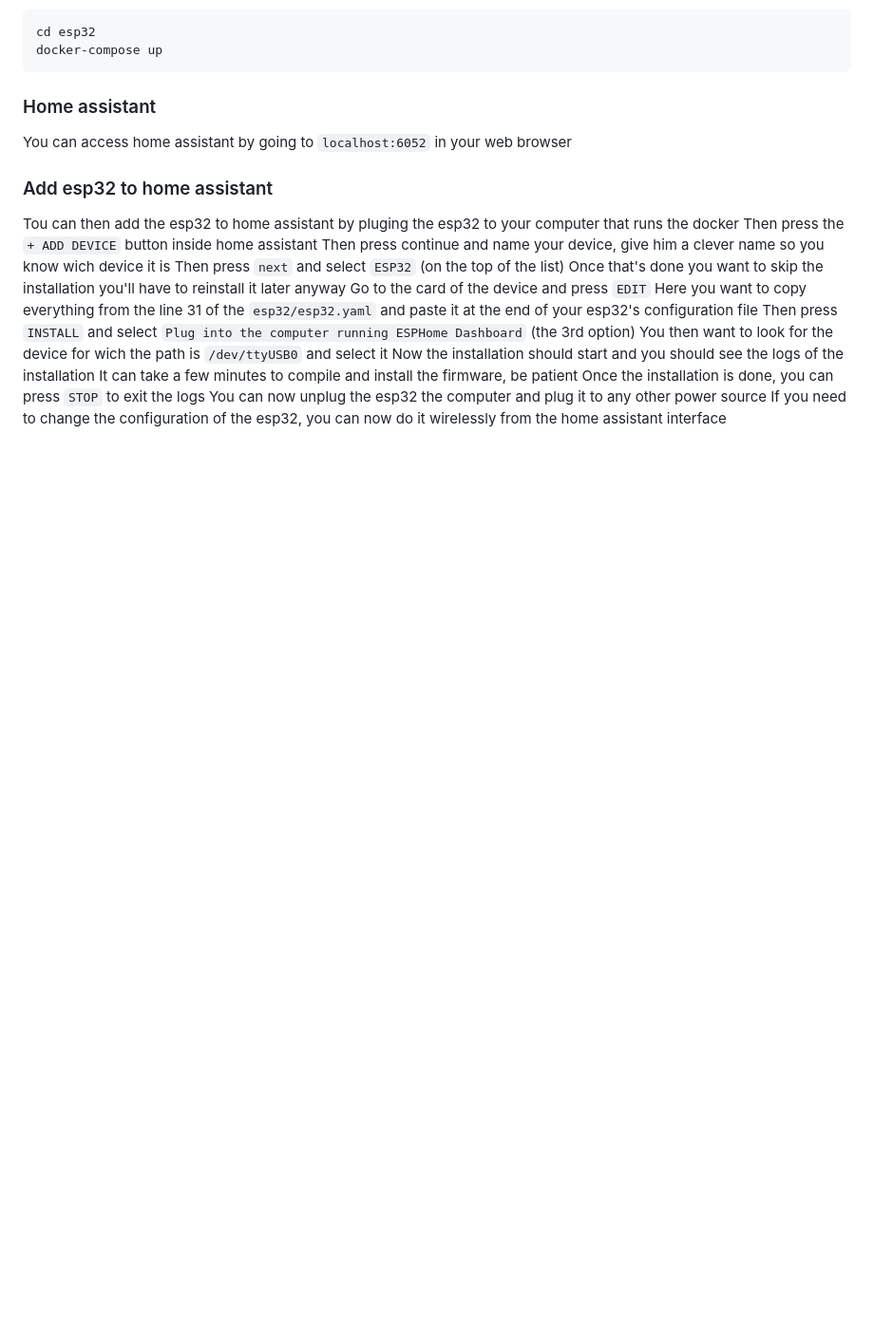
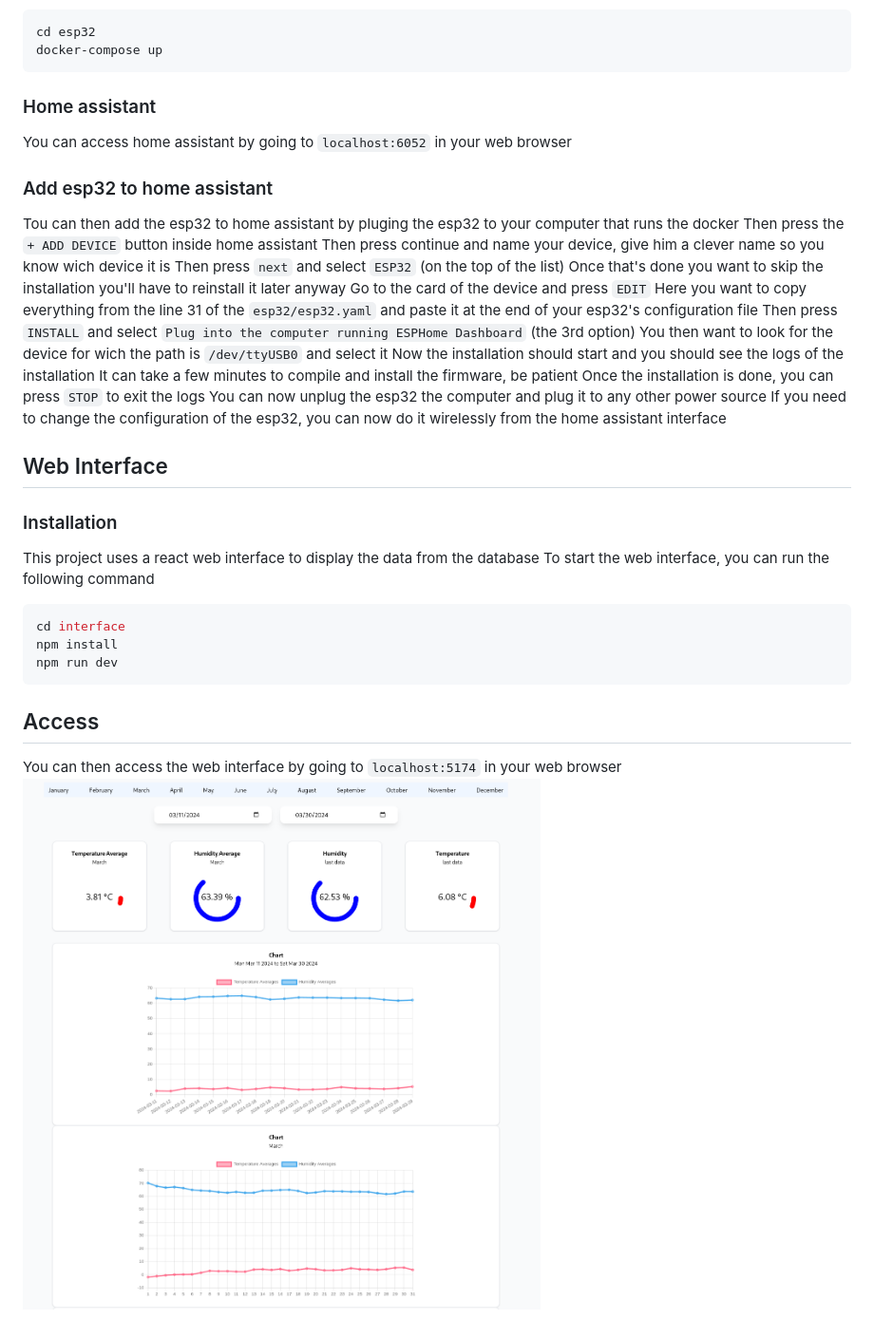
Before and after one commit to jordyBSK/ex-postgress, a Markdown page: README.md, the part around the change. Shown: that part at 95% size. Rendered like a GitHub page; pictures changed too: assets/dashboard.png (added); blank space fills up the shorter version.

Commit message:
feat: add informations about the interface in the readme (#8)

````diff
--- a/README.md
+++ b/README.md
@@ -58,3 +58,17 @@ It can take a few minutes to compile and install the firmware, be patient
 Once the installation is done, you can press `STOP` to exit the logs
 You can now unplug the esp32 the computer and plug it to any other power source
 If you need to change the configuration of the esp32, you can now do it wirelessly from the home assistant interface
+
+## Web Interface
+### Installation
+This project uses a react web interface to display the data from the database
+To start the web interface, you can run the following command
+
+```bash
+cd interface
+npm install
+npm run dev
+```
+## Access
+You can then access the web interface by going to `localhost:5174` in your web browser
+![web interface](/assets/dashboard.png)
````
